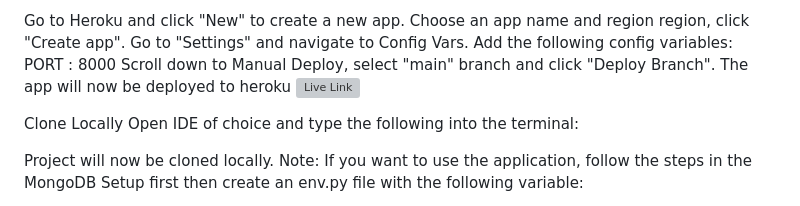
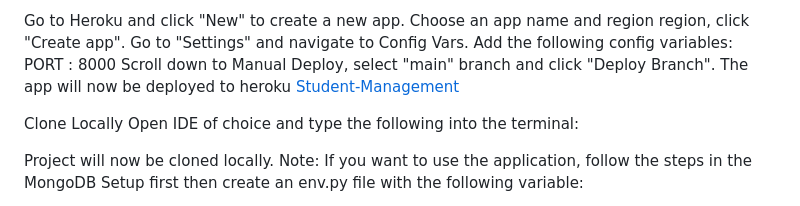
Before and after one commit to Rupa830904/Student-management-culture-school, a Markdown page: README.md, the part around the change. Rendered like a GitHub page; grey boxes are pictures that could not be loaded.

Commit message:
Add Heroku link

```diff
--- a/README.md
+++ b/README.md
@@ -203,7 +203,7 @@ Go to "Settings" and navigate to Config Vars. Add the following config variables
 PORT : 8000
 Scroll down to Manual Deploy, select "main" branch and click "Deploy Branch".
 The app will now be deployed to heroku
-![Live Link](https://student-management.herokuapp.com/)
+[Student-Management](https://student-management.herokuapp.com/)
 
 Clone Locally
 Open IDE of choice and type the following into the terminal:
```
